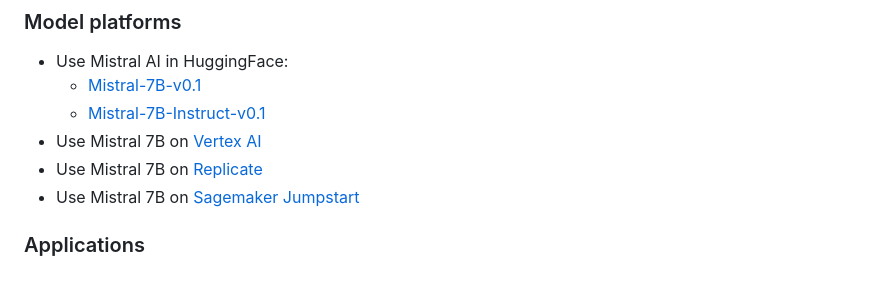
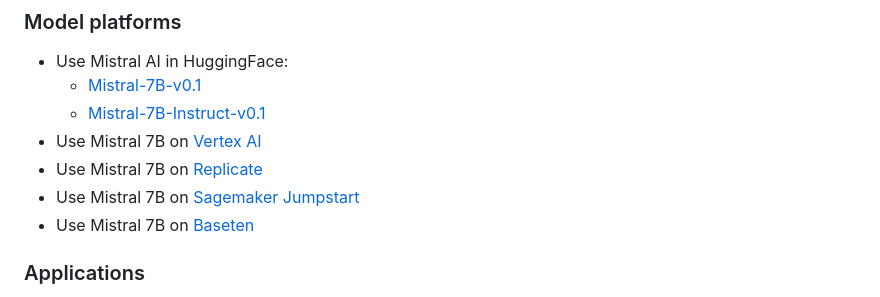
Before and after one commit to mistralai/mistral-inference, a Markdown page: README.md, the part around the change. GitHub-like rendering.

```diff
--- a/README.md
+++ b/README.md
@@ -123,6 +123,7 @@ For this we can choose as chunk size the window size. For each chunk, we thus ne
 - Use Mistral 7B on [Vertex AI](https://github.com/GoogleCloudPlatform/vertex-ai-samples/blob/main/notebooks/community/model_garden/model_garden_pytorch_mistral.ipynb)
 - Use Mistral 7B on [Replicate](https://replicate.com/lucataco/mistral-7b-v0.1)
 - Use Mistral 7B on [Sagemaker Jumpstart](https://aws.amazon.com/blogs/machine-learning/mistral-7b-foundation-models-from-mistral-ai-are-now-available-in-amazon-sagemaker-jumpstart/)
+- Use Mistral 7B on [Baseten](https://app.baseten.co/explore/)
 
 ### Applications
 
```
